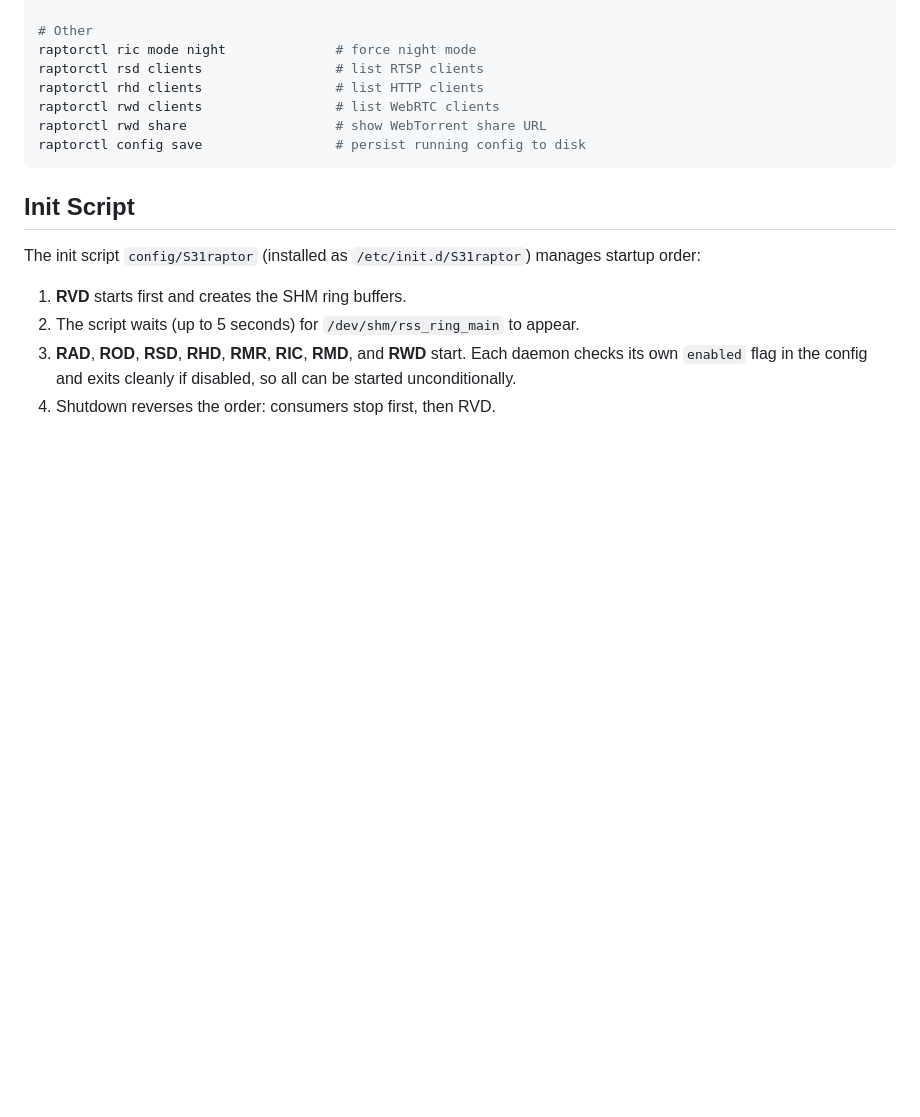
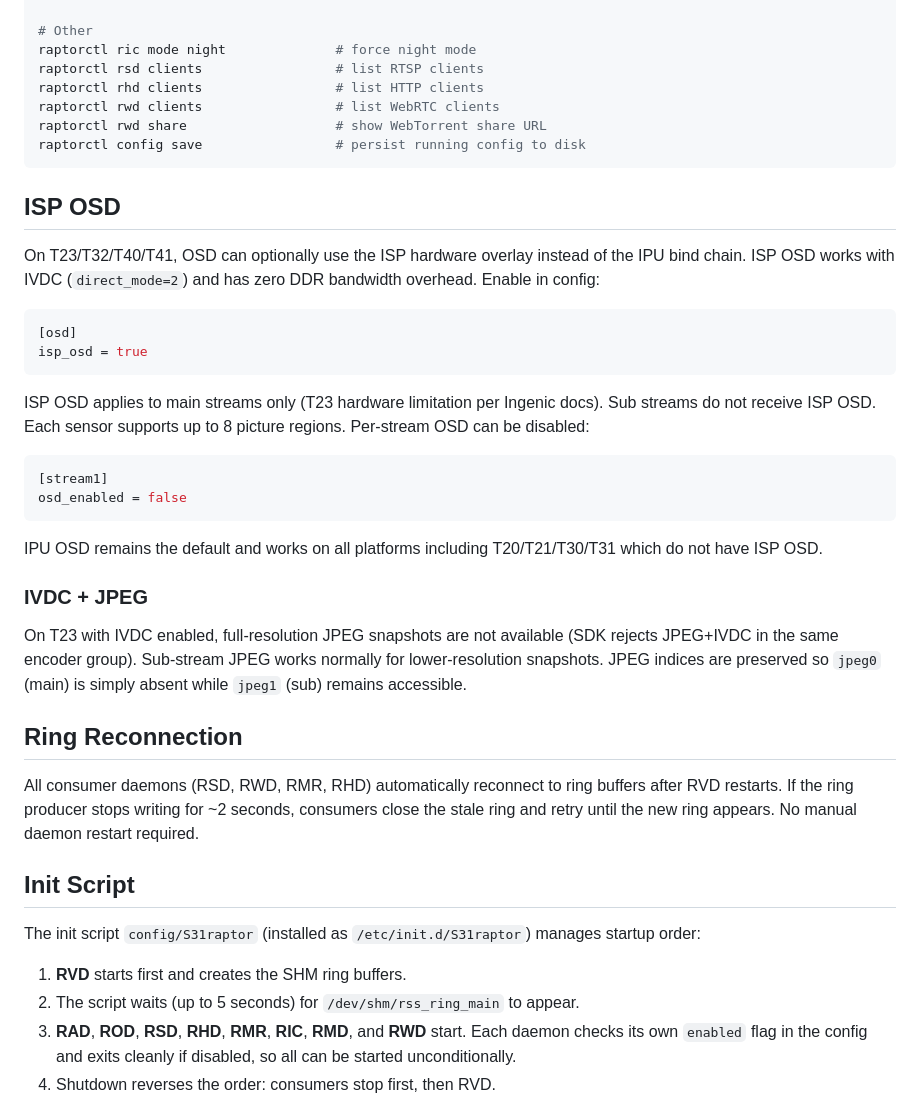
Before and after one commit to gtxaspec/raptor, a Markdown page: README.md, the part around the change. Rendered like a GitHub page; blank space fills up the shorter version.

Commit message:
readme: document ISP OSD, ring reconnection, IVDC+JPEG limits

````diff
--- a/README.md
+++ b/README.md
@@ -197,6 +197,43 @@ raptorctl rwd share                   # show WebTorrent share URL
 raptorctl config save                 # persist running config to disk
 ```
 
+## ISP OSD
+
+On T23/T32/T40/T41, OSD can optionally use the ISP hardware overlay instead
+of the IPU bind chain. ISP OSD works with IVDC (`direct_mode=2`) and has
+zero DDR bandwidth overhead. Enable in config:
+
+```ini
+[osd]
+isp_osd = true
+```
+
+ISP OSD applies to main streams only (T23 hardware limitation per Ingenic
+docs). Sub streams do not receive ISP OSD. Each sensor supports up to 8
+picture regions. Per-stream OSD can be disabled:
+
+```ini
+[stream1]
+osd_enabled = false
+```
+
+IPU OSD remains the default and works on all platforms including
+T20/T21/T30/T31 which do not have ISP OSD.
+
+### IVDC + JPEG
+
+On T23 with IVDC enabled, full-resolution JPEG snapshots are not available
+(SDK rejects JPEG+IVDC in the same encoder group). Sub-stream JPEG works
+normally for lower-resolution snapshots. JPEG indices are preserved so
+`jpeg0` (main) is simply absent while `jpeg1` (sub) remains accessible.
+
+## Ring Reconnection
+
+All consumer daemons (RSD, RWD, RMR, RHD) automatically reconnect to ring
+buffers after RVD restarts. If the ring producer stops writing for ~2 seconds,
+consumers close the stale ring and retry until the new ring appears. No
+manual daemon restart required.
+
 ## Init Script
 
 The init script `config/S31raptor` (installed as `/etc/init.d/S31raptor`)
````
